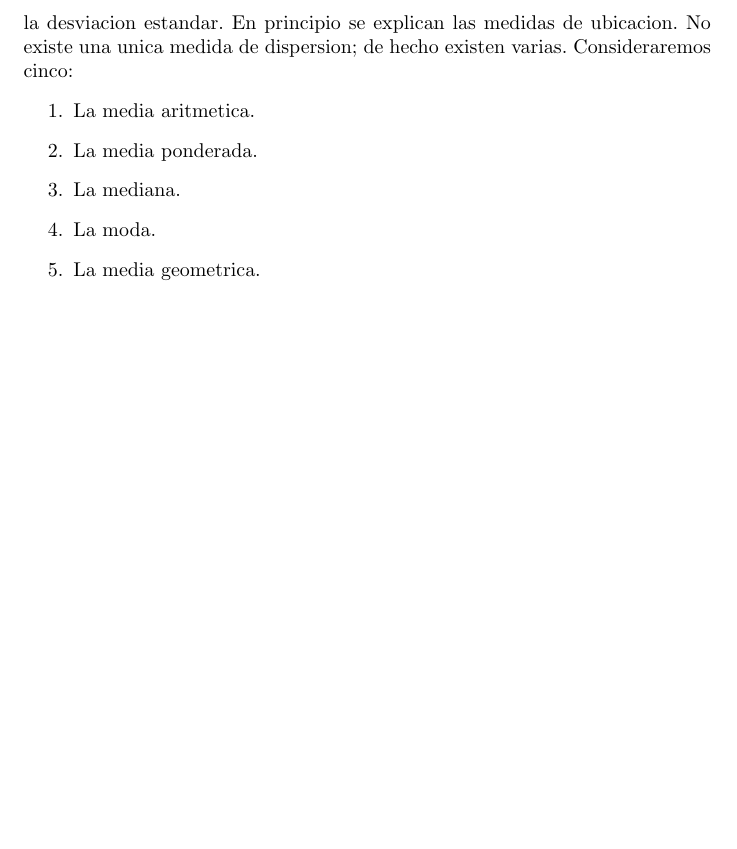
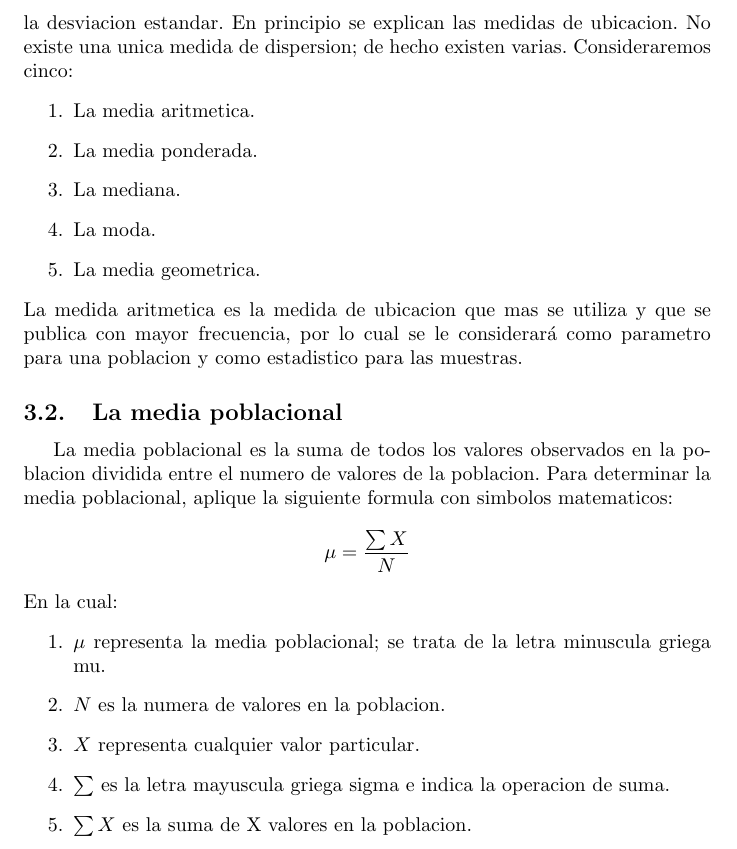
Before and after one commit to LeandroRodrigoMolina/estadisticaProbabilidad, a LaTeX CV (ResumenEstadistica_FCAD_2022.tex): part of page 16 of 16, cut so that both start at the same text, the shorter picture padded with empty space. Compiled offline with pdfLaTeX.

Commit message:
Se agrego la media poblacional

```diff
--- a/ResumenEstadistica_FCAD_2022.tex
+++ b/ResumenEstadistica_FCAD_2022.tex
@@ -202,4 +202,16 @@ En este capitulo se presentan dos formas numericas de describir datos cuantitati
 	\item La moda.
 	\item La media geometrica.
 \end{enumerate}
+La medida aritmetica es la medida de ubicacion que mas se utiliza y que se publica con mayor frecuencia, por lo cual se le considerará como parametro para una poblacion y como estadistico para las muestras.
+\subsection{La media poblacional}
+La media poblacional es la suma de todos los valores observados en la poblacion dividida entre el numero de valores de la poblacion. Para determinar la media poblacional, aplique la siguiente formula con simbolos matematicos:
+\[ \mu=\frac{\sum X}{N} \]
+En la cual:
+\begin{enumerate}
+	\item $\mu$ representa la media poblacional; se trata de la letra minuscula griega mu.
+	\item $N$ es la numera de valores en la poblacion.
+	\item $X$ representa cualquier valor particular.
+	\item $\sum$ es la letra mayuscula griega sigma e indica la operacion de suma.
+	\item $\sum X$ es la suma de X valores en la poblacion.
+\end{enumerate}
 \end{document}
```
